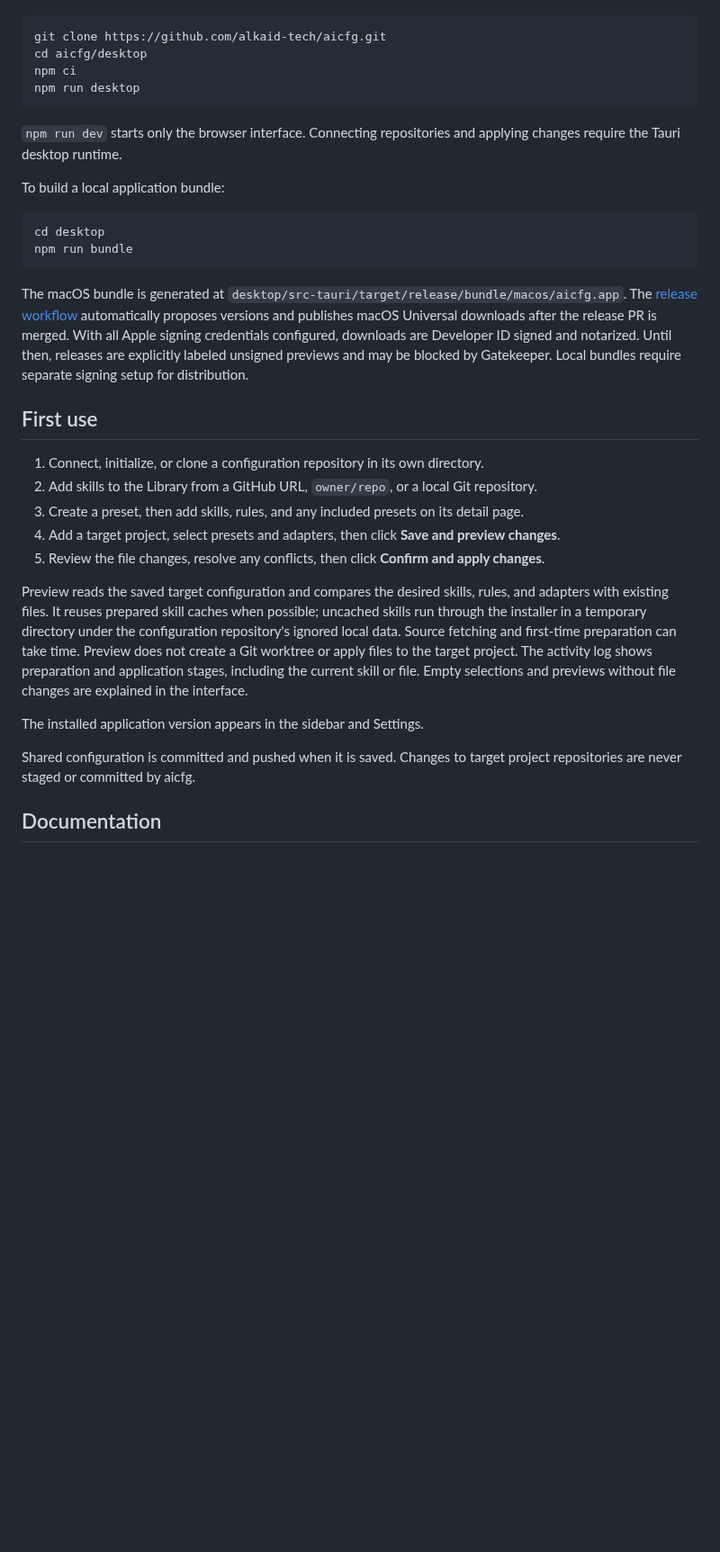
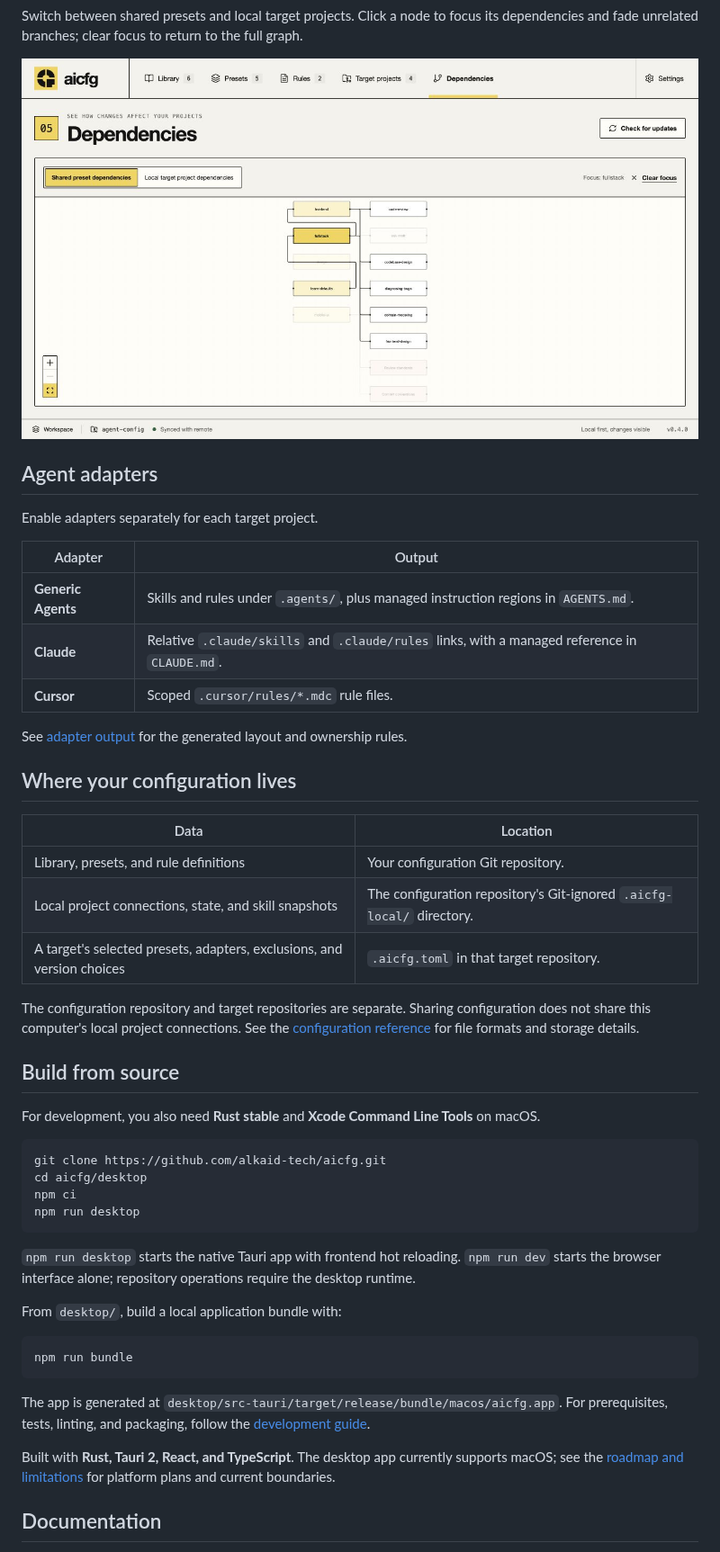
Before and after one commit to alkaid-tech/aicfg, a Markdown page: README.md, the part around one of its changes. Shown at 90% size. Drawn GitHub-style; pictures changed too: docs/images/dependencies.jpg (added); folded sections open; blank space fills up the shorter version.

````diff
--- a/README.md
+++ b/README.md
@@ -23,3 +86,34 @@ You need macOS, Xcode Command Line Tools, Rust stable, Node.js 22.12 or newer wi
+Switch between shared presets and local target projects. Click a node to focus its dependencies and fade unrelated branches; clear focus to return to the full graph.
+
+![Dependency graph with a focused preset and its related skills](docs/images/dependencies.jpg)
+
+</details>
+
+## Agent adapters
+
+Enable adapters separately for each target project.
+
+| Adapter            | Output                                                                                        |
+| ------------------ | --------------------------------------------------------------------------------------------- |
+| **Generic Agents** | Skills and rules under `.agents/`, plus managed instruction regions in `AGENTS.md`.           |
+| **Claude**         | Relative `.claude/skills` and `.claude/rules` links, with a managed reference in `CLAUDE.md`. |
+| **Cursor**         | Scoped `.cursor/rules/*.mdc` rule files.                                                      |
+
+See [adapter output](docs/configuration.md#adapter-output) for the generated layout and ownership rules.
+
+## Where your configuration lives
+
+| Data                                                                   | Location                                                              |
+| ---------------------------------------------------------------------- | --------------------------------------------------------------------- |
+| Library, presets, and rule definitions                                 | Your configuration Git repository.                                    |
+| Local project connections, state, and skill snapshots                  | The configuration repository's Git-ignored `.aicfg-local/` directory. |
+| A target's selected presets, adapters, exclusions, and version choices | `.aicfg.toml` in that target repository.                              |
+
+The configuration repository and target repositories are separate. Sharing configuration does not share this computer's local project connections. See the [configuration reference](docs/configuration.md) for file formats and storage details.
+
+## Build from source
+
+For development, you also need **Rust stable** and **Xcode Command Line Tools** on macOS.
 
 ```sh
 git clone https://github.com/alkaid-tech/aicfg.git
@@ -28,30 +122,17 @@ npm ci
 npm run desktop
 ```
 
-`npm run dev` starts only the browser interface. Connecting repositories and applying changes require the Tauri desktop runtime.
+`npm run desktop` starts the native Tauri app with frontend hot reloading. `npm run dev` starts the browser interface alone; repository operations require the desktop runtime.
 
-To build a local application bundle:
+From `desktop/`, build a local application bundle with:
 
 ```sh
-cd desktop
 npm run bundle
 ```
 
-The macOS bundle is generated at `desktop/src-tauri/target/release/bundle/macos/aicfg.app`. The [release workflow](docs/releases.md) automatically proposes versions and publishes macOS Universal downloads after the release PR is merged. With all Apple signing credentials configured, downloads are Developer ID signed and notarized. Until then, releases are explicitly labeled unsigned previews and may be blocked by Gatekeeper. Local bundles require separate signing setup for distribution.
+The app is generated at `desktop/src-tauri/target/release/bundle/macos/aicfg.app`. For prerequisites, tests, linting, and packaging, follow the [development guide](docs/development.md).
 
-## First use
-
-1. Connect, initialize, or clone a configuration repository in its own directory.
-2. Add skills to the Library from a GitHub URL, `owner/repo`, or a local Git repository.
-3. Create a preset, then add skills, rules, and any included presets on its detail page.
-4. Add a target project, select presets and adapters, then click **Save and preview changes**.
-5. Review the file changes, resolve any conflicts, then click **Confirm and apply changes**.
-
-Preview reads the saved target configuration and compares the desired skills, rules, and adapters with existing files. It reuses prepared skill caches when possible; uncached skills run through the installer in a temporary directory under the configuration repository's ignored local data. Source fetching and first-time preparation can take time. Preview does not create a Git worktree or apply files to the target project. The activity log shows preparation and application stages, including the current skill or file. Empty selections and previews without file changes are explained in the interface.
-
-The installed application version appears in the sidebar and Settings.
-
-Shared configuration is committed and pushed when it is saved. Changes to target project repositories are never staged or committed by aicfg.
+Built with **Rust, Tauri 2, React, and TypeScript**. The desktop app currently supports macOS; see the [roadmap and limitations](docs/roadmap.md) for platform plans and current boundaries.
 
 ## Documentation
 
````
Also changed, not shown: other parts of README.md (+88 -26 lines), docs/images/change-preview.jpg (added), docs/images/preset-editor.jpg (added), docs/images/skill-library.jpg (added).
